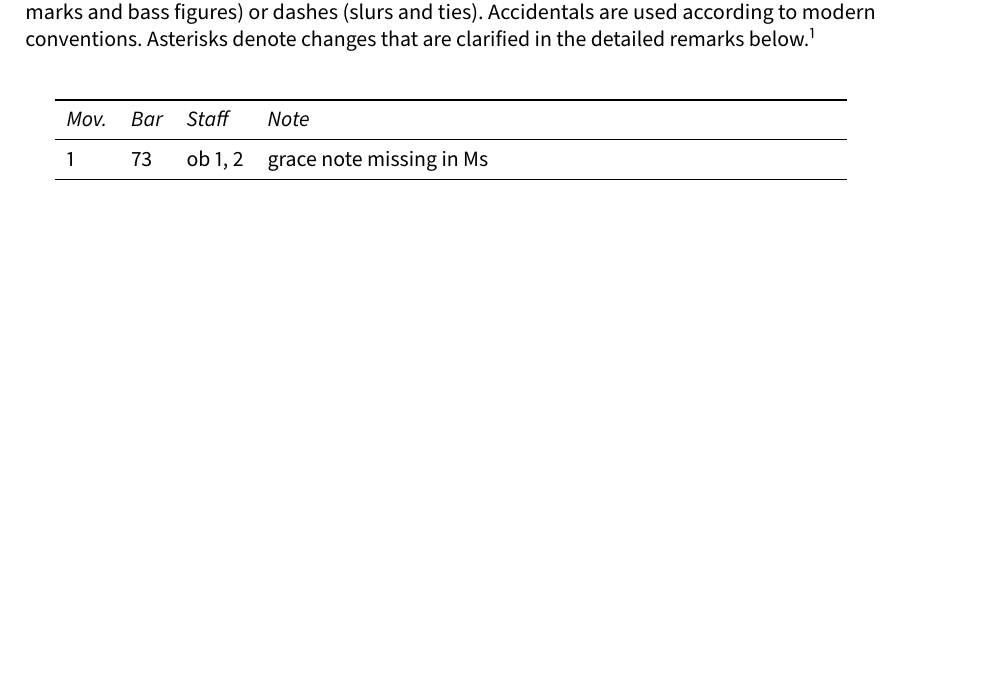
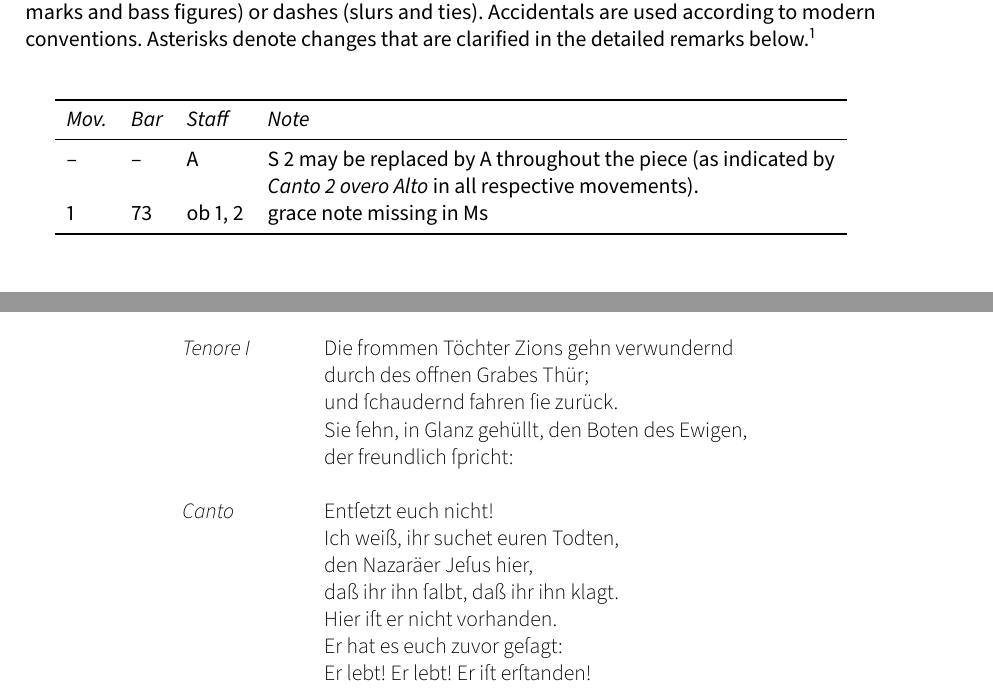
Before and after one commit to edition-esser-skala/scheibe-die-auferstehung, a LaTeX document (front_matter/critical_report.tex): part of page 3 of 6 before the commit and two parts of pages 3 and 6 of 6 after it, the two joined at a grey line, cut so that both start at the same text, the shorter picture padded with empty space. Compiled offline with LuaLaTeX; a missing font is replaced by an installed copy or a similar font.

Commit message:
die frommen

```diff
--- a/front_matter/critical_report.tex
+++ b/front_matter/critical_report.tex
@@ -281,6 +281,7 @@ In general, this edition closely follows the manuscript. Any changes that were i
   \toprule
   \itshape Mov. & \itshape Bar & \itshape Staff & \itshape Note \\
   \midrule \endhead
+  – & –  & A       & S 2 may be replaced by A throughout the piece (as indicated by \textit{Canto 2 overo Alto} in all respective movements). \\
   1 & 73 & ob 1, 2 & grace note missing in Ms \\
   \bottomrule
 \end{longtable}
@@ -350,6 +351,26 @@ Wolfgang Esser-Skala}
   mit lautem Jubel durch die Luft.
 \end{description}
 
+\lyrefsection{diefrommen}
+
+\begin{description}
+  \item[Tenore I]
+  Die frommen Töchter Zions gehn verwundernd\\
+  durch des offnen Grabes Thür;\\
+  und ſchaudernd fahren ſie zurück.\\
+  Sie ſehn, in Glanz gehüllt, den Boten des Ewigen,\\
+  der freundlich ſpricht:
+
+  \item[Canto]
+  Entſetzt euch nicht!\\
+  Ich weiß, ihr suchet euren Todten,\\
+  den Nazaräer Jeſus hier,\\
+  daß ihr ihn ſalbt, daß ihr ihn klagt.\\
+  Hier iſt er nicht vorhanden.\\
+  Er hat es euch zuvor geſagt:\\
+  Er lebt! Er lebt! Er iſt erſtanden!
+\end{description}
+
 \cleardoublepage
 \fi
 
```
Also changed, not shown: 11 other files.
